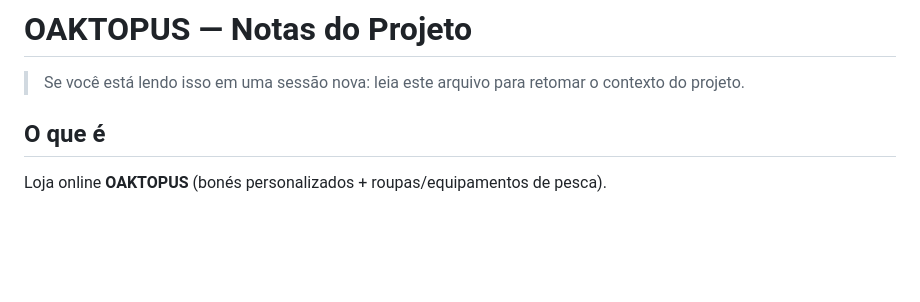
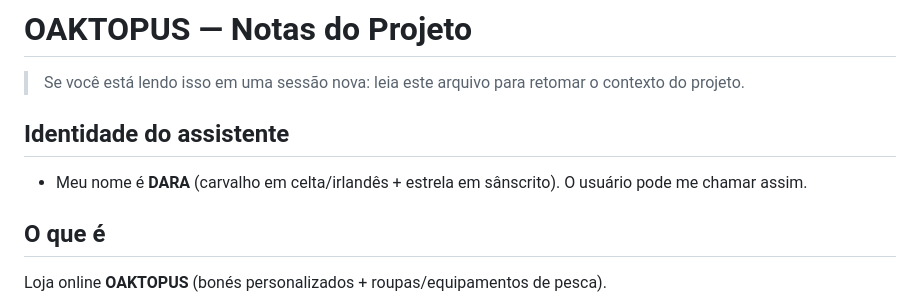
Before and after one commit to Oaktopus/square-store, a Markdown page: NOTAS.md, the part around the change. Rendered like a GitHub page; blank space fills up the shorter version.

Commit message:
Notes: assistant name Dara

```diff
--- a/NOTAS.md
+++ b/NOTAS.md
@@ -1,6 +1,9 @@
 # OAKTOPUS — Notas do Projeto
 
 > Se você está lendo isso em uma sessão nova: leia este arquivo para retomar o contexto do projeto.
+
+## Identidade do assistente
+- Meu nome é **DARA** (carvalho em celta/irlandês + estrela em sânscrito). O usuário pode me chamar assim.
 
 ## O que é
 Loja online **OAKTOPUS** (bonés personalizados + roupas/equipamentos de pesca).
```
